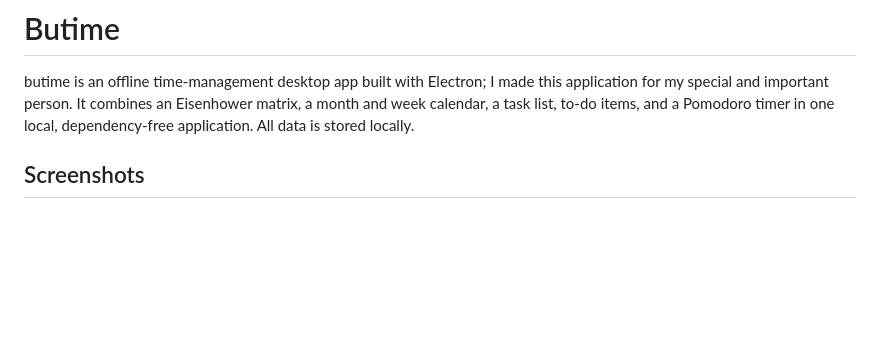
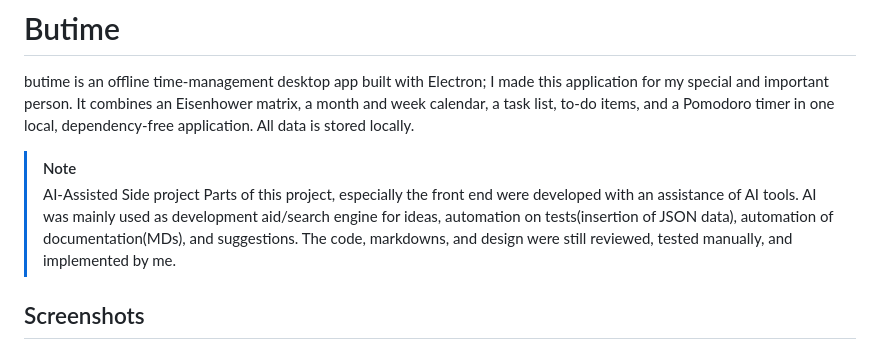
Before and after one commit to yaspartame/butime, a Markdown page: README.md, the part around one of its changes. Rendered like a GitHub page; blank space fills up the shorter version.

```diff
--- a/README.md
+++ b/README.md
@@ -1,6 +1,10 @@
 # Butime
 
 butime is an offline time-management desktop app built with Electron; I made this application for my special and important person. It combines an Eisenhower matrix, a month and week calendar, a task list, to-do items, and a Pomodoro timer in one local, dependency-free application. All data is stored locally.
+
+> [!NOTE]
+> AI-Assisted Side project
+> Parts of this project, especially the front end were developed with an assistance of AI tools. AI was mainly used as development aid/search engine for ideas, automation on tests(insertion of JSON data), automation of documentation(MDs), and suggestions. The code, markdowns, and design were still reviewed, tested manually, and implemented by me.
 
 ## Screenshots
 
```
Also changed, not shown: other parts of README.md (+11 -11 lines).
